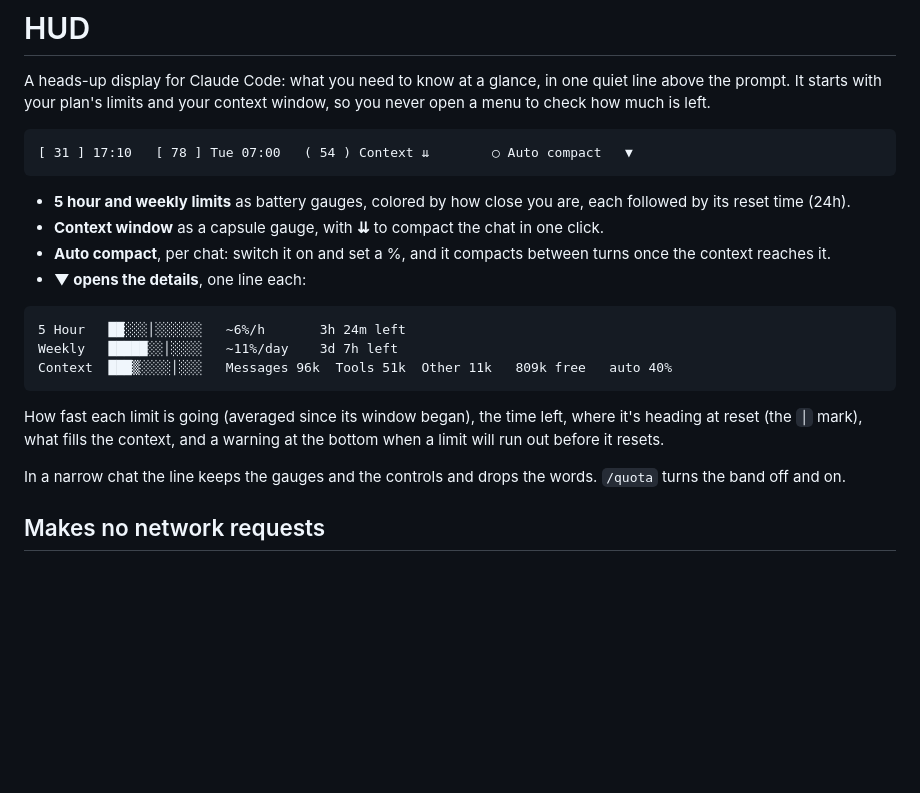
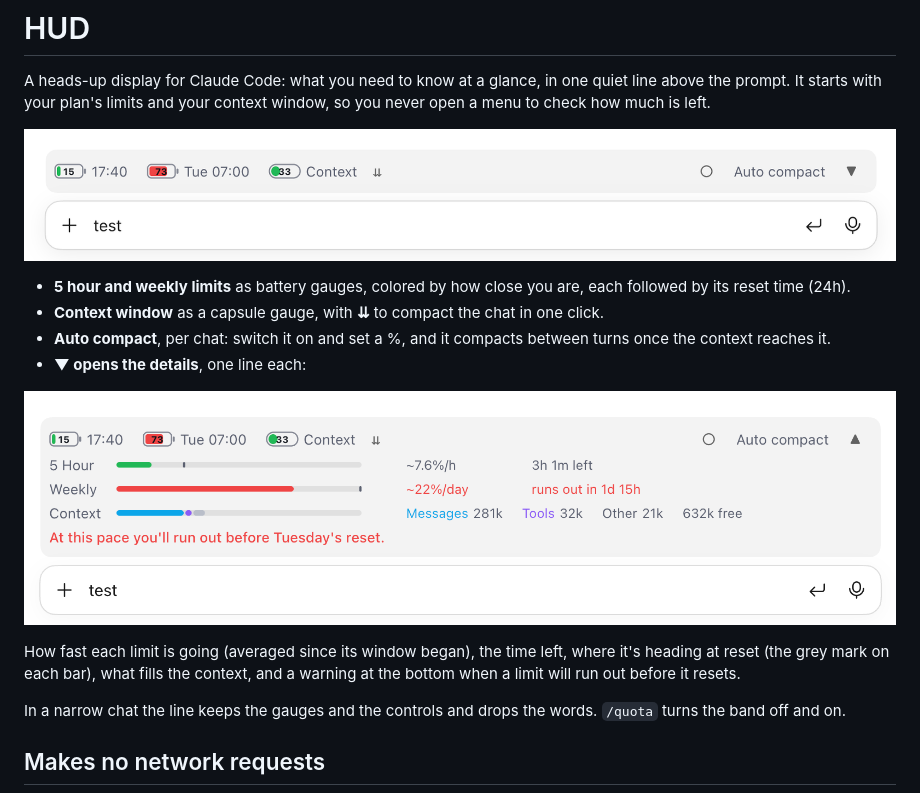
Before and after one commit to truongnv98/hud, a Markdown page: README.md, the part around the change. Drawn GitHub-style; pictures changed too: docs/band.png (added), docs/details.png (added); blank space fills up the shorter version.

Commit message:
README: show the band and the details as screenshots

````diff
--- a/README.md
+++ b/README.md
@@ -2,22 +2,16 @@
 
 A heads-up display for Claude Code: what you need to know at a glance, in one quiet line above the prompt. It starts with your plan's limits and your context window, so you never open a menu to check how much is left.
 
-```
-[ 31 ] 17:10   [ 78 ] Tue 07:00   ( 54 ) Context ⇊        ○ Auto compact   ▼
-```
+![The HUD above the Claude Code prompt: 5 hour at 15% resetting at 17:40, weekly at 73% resetting Tuesday 07:00, context at 33%](docs/band.png)
 
 - **5 hour and weekly limits** as battery gauges, colored by how close you are, each followed by its reset time (24h).
 - **Context window** as a capsule gauge, with **⇊** to compact the chat in one click.
 - **Auto compact**, per chat: switch it on and set a %, and it compacts between turns once the context reaches it.
 - **▼ opens the details**, one line each:
 
-```
-5 Hour   ██░░░│░░░░░░   ~6%/h       3h 24m left
-Weekly   █████░░│░░░░   ~11%/day    3d 7h left
-Context  ███▒░░░░│░░░   Messages 96k  Tools 51k  Other 11k   809k free   auto 40%
-```
+![The details opened: the 5 hour window at about 7.6% an hour with 3h 1m left, the weekly window at about 22% a day and running out in 1d 15h, the context split into Messages, Tools and Other, and a warning that the weekly limit will run out before Tuesday's reset](docs/details.png)
 
-  How fast each limit is going (averaged since its window began), the time left, where it's heading at reset (the `│` mark), what fills the context, and a warning at the bottom when a limit will run out before it resets.
+  How fast each limit is going (averaged since its window began), the time left, where it's heading at reset (the grey mark on each bar), what fills the context, and a warning at the bottom when a limit will run out before it resets.
 
 In a narrow chat the line keeps the gauges and the controls and drops the words. `/quota` turns the band off and on.
 
````
